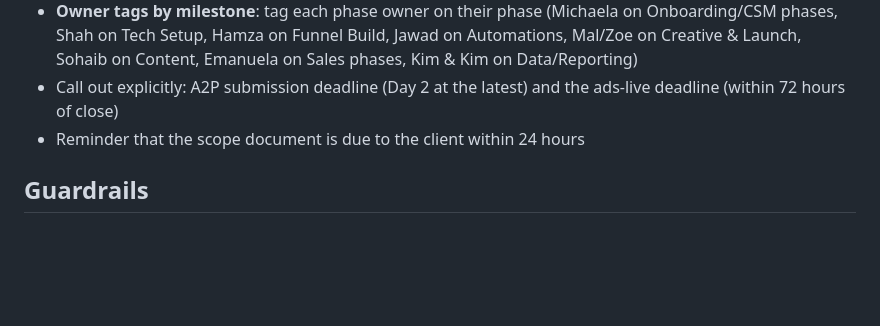
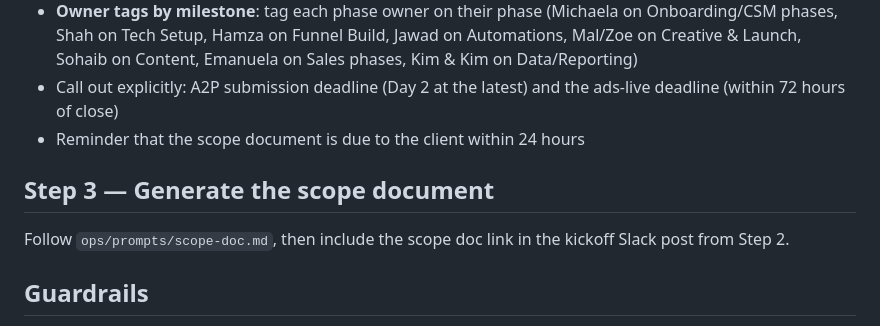
Before and after one commit to brianrandesa/esa-offers, a Markdown page: ops/prompts/onboarding.md, the part around the change. Rendered like a GitHub page; blank space fills up the shorter version.

```diff
--- a/ops/prompts/onboarding.md
+++ b/ops/prompts/onboarding.md
@@ -70,6 +70,11 @@ Post to **#esa-admin** a kickoff summary containing:
   ads-live deadline (within 72 hours of close)
 - Reminder that the scope document is due to the client within 24 hours
 
+## Step 3 — Generate the scope document
+
+Follow `ops/prompts/scope-doc.md`, then include the scope doc link in the
+kickoff Slack post from Step 2.
+
 ## Guardrails
 
 - Don't create duplicate boards — search the workspace for the client name
```
Also changed, not shown: ops/prompts/scope-doc.md (added, +58 -0 lines).
